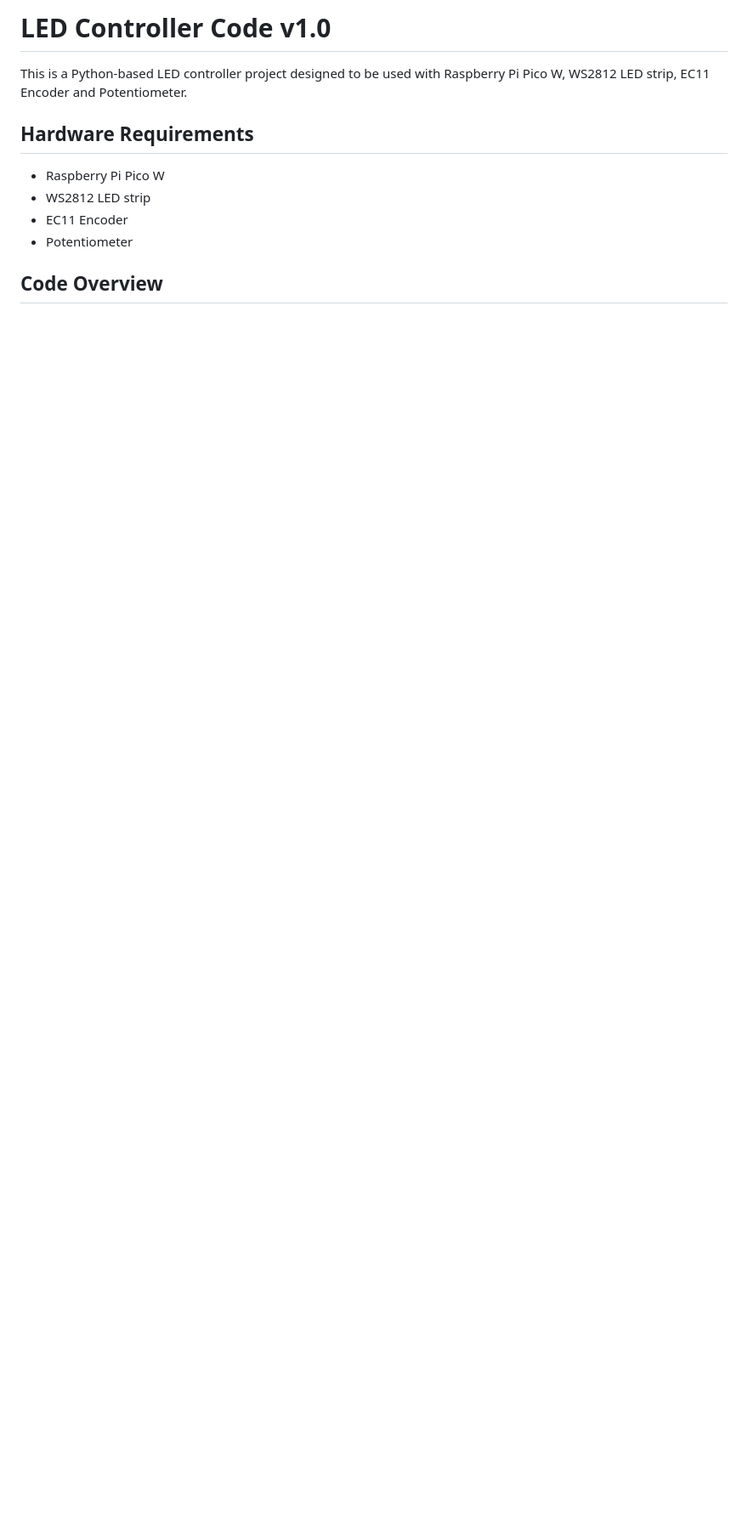
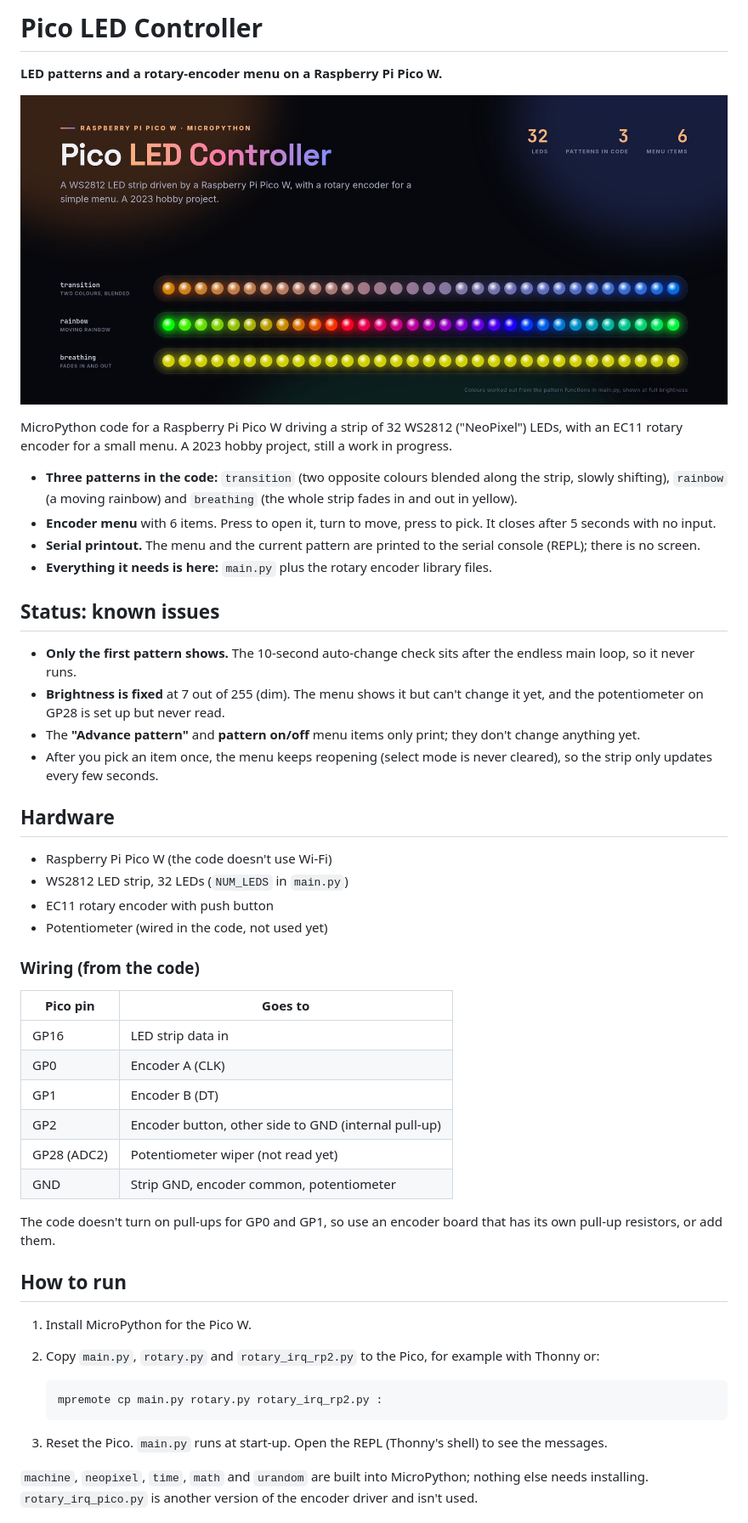
Before and after one commit to lofty-nz/Pico-LED-Controller, a Markdown page: README.md, the part around one of its changes. Shown at 85% size. GitHub-like rendering; pictures changed too: docs/pico-led-controller-hero.jpg (added); blank space fills up the shorter version.

Commit message:
Add README cover with hero banner
Co-Authored-By: Claude Opus 5.5 <noreply@anthropic.com>

````diff
--- a/README.md
+++ b/README.md
@@ -1,12 +1,53 @@
-# LED Controller Code v1.0
+# Pico LED Controller
 
-This is a Python-based LED controller project designed to be used with Raspberry Pi Pico W, WS2812 LED strip, EC11 Encoder and Potentiometer.
+**LED patterns and a rotary-encoder menu on a Raspberry Pi Pico W.**
 
-## Hardware Requirements
+![Pico LED Controller: three LED patterns from main.py](docs/pico-led-controller-hero.jpg)
 
-- Raspberry Pi Pico W
-- WS2812 LED strip
-- EC11 Encoder
-- Potentiometer
+MicroPython code for a Raspberry Pi Pico W driving a strip of 32 WS2812 ("NeoPixel") LEDs, with an EC11 rotary encoder for a small menu. A 2023 hobby project, still a work in progress.
 
-## Code Overview
+- **Three patterns in the code:** `transition` (two opposite colours blended along the strip, slowly shifting), `rainbow` (a moving rainbow) and `breathing` (the whole strip fades in and out in yellow).
+- **Encoder menu** with 6 items. Press to open it, turn to move, press to pick. It closes after 5 seconds with no input.
+- **Serial printout.** The menu and the current pattern are printed to the serial console (REPL); there is no screen.
+- **Everything it needs is here:** `main.py` plus the rotary encoder library files.
+
+## Status: known issues
+
+- **Only the first pattern shows.** The 10-second auto-change check sits after the endless main loop, so it never runs.
+- **Brightness is fixed** at 7 out of 255 (dim). The menu shows it but can't change it yet, and the potentiometer on GP28 is set up but never read.
+- The **"Advance pattern"** and **pattern on/off** menu items only print; they don't change anything yet.
+- After you pick an item once, the menu keeps reopening (select mode is never cleared), so the strip only updates every few seconds.
+
+## Hardware
+
+- Raspberry Pi Pico W (the code doesn't use Wi-Fi)
+- WS2812 LED strip, 32 LEDs (`NUM_LEDS` in `main.py`)
+- EC11 rotary encoder with push button
+- Potentiometer (wired in the code, not used yet)
+
+### Wiring (from the code)
+
+| Pico pin | Goes to |
+|---|---|
+| GP16 | LED strip data in |
+| GP0 | Encoder A (CLK) |
+| GP1 | Encoder B (DT) |
+| GP2 | Encoder button, other side to GND (internal pull-up) |
+| GP28 (ADC2) | Potentiometer wiper (not read yet) |
+| GND | Strip GND, encoder common, potentiometer |
+
+The code doesn't turn on pull-ups for GP0 and GP1, so use an encoder board that has its own pull-up resistors, or add them.
+
+## How to run
+
+1. Install MicroPython for the Pico W.
+2. Copy `main.py`, `rotary.py` and `rotary_irq_rp2.py` to the Pico, for example with Thonny or:
+
+   ```sh
+   mpremote cp main.py rotary.py rotary_irq_rp2.py :
+   ```
+
+3. Reset the Pico. `main.py` runs at start-up. Open the REPL (Thonny's shell) to see the messages.
+
+`machine`, `neopixel`, `time`, `math` and `urandom` are built into MicroPython; nothing else needs installing. `rotary_irq_pico.py` is another version of the encoder driver and isn't used.
+
````
Also changed, not shown: other parts of README.md (+16 -6 lines).
